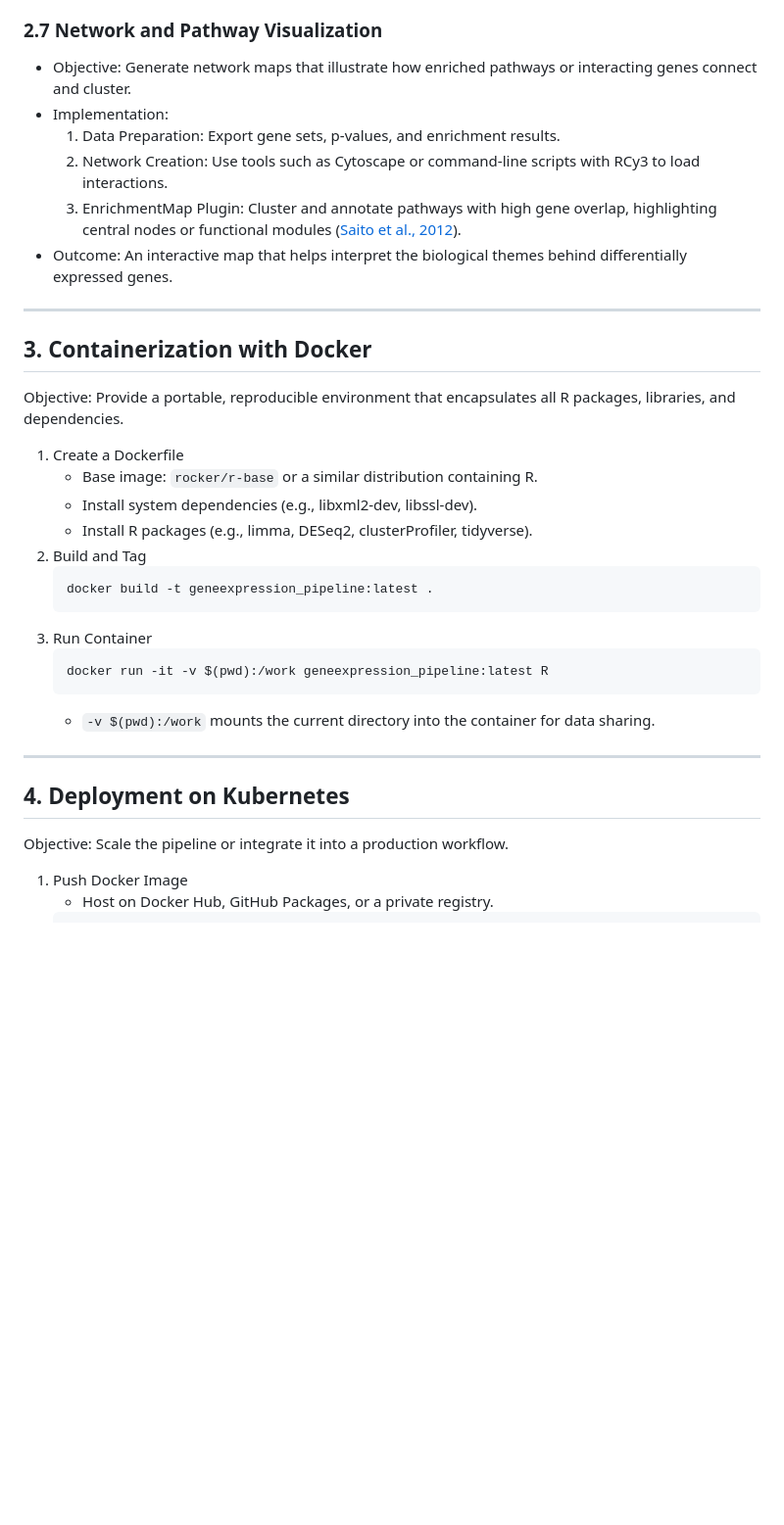
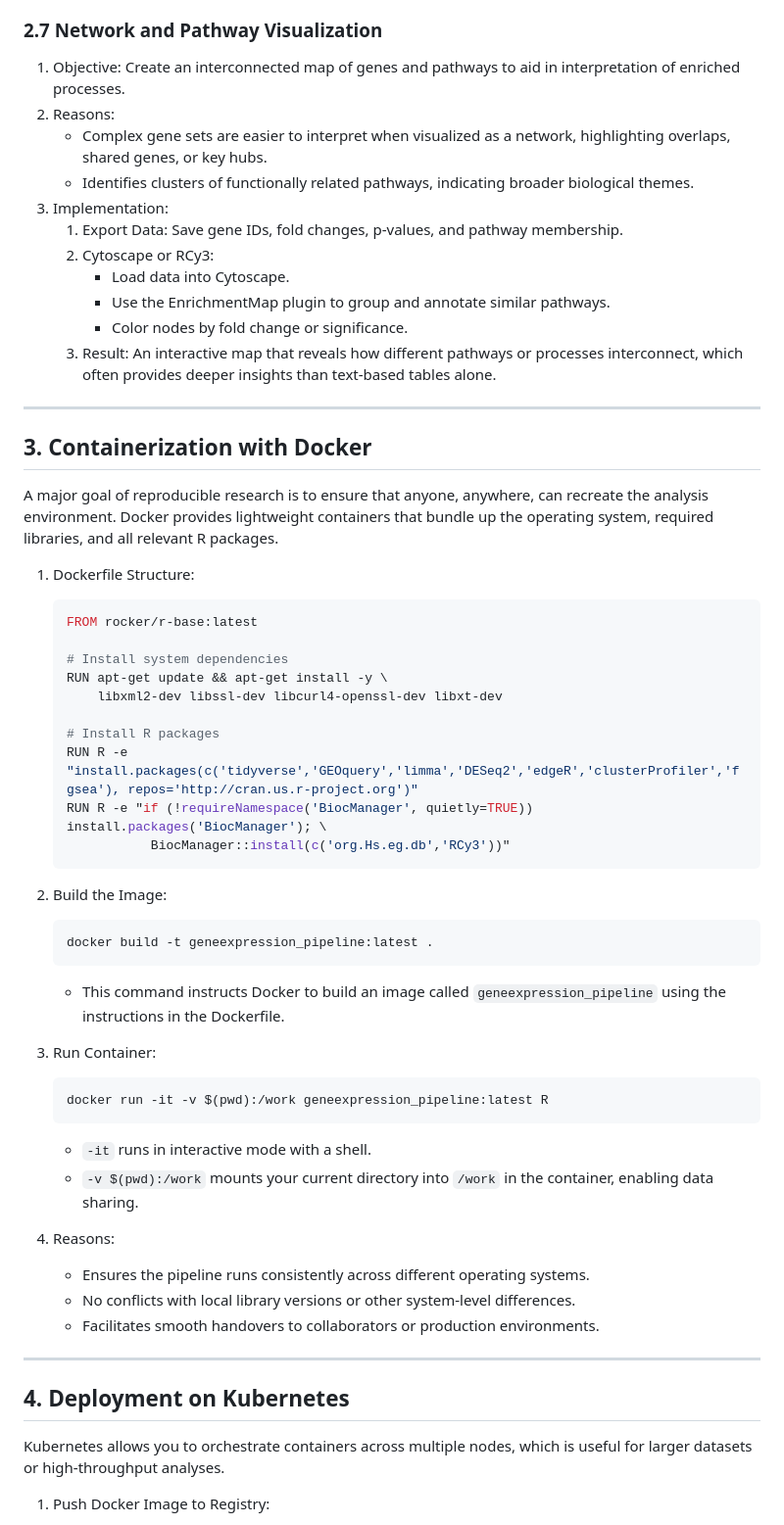
Before and after one commit to itsSabbir/bcb-dataprocessing, a Markdown page: README.md, the part around the change printed below. Shown: that part at 98% size. Rendered like a GitHub page; blank space fills up the shorter version.

````diff
--- a/README.md
+++ b/README.md
@@ -72,38 +113,61 @@ While this pipeline is suitable for most human gene expression studies, it was i
 
 ### 2.7 Network and Pathway Visualization
-- Objective: Generate network maps that illustrate how enriched pathways or interacting genes connect and cluster.
-- Implementation:
-  1. Data Preparation: Export gene sets, p-values, and enrichment results.
-  2. Network Creation: Use tools such as Cytoscape or command-line scripts with RCy3 to load interactions.
-  3. EnrichmentMap Plugin: Cluster and annotate pathways with high gene overlap, highlighting central nodes or functional modules ([Saito et al., 2012](https://pubmed.ncbi.nlm.nih.gov/23132118/)).
-- Outcome: An interactive map that helps interpret the biological themes behind differentially expressed genes.
+
+1. Objective: Create an interconnected map of genes and pathways to aid in interpretation of enriched processes.
+2. Reasons:
+   - Complex gene sets are easier to interpret when visualized as a network, highlighting overlaps, shared genes, or key hubs.
+   - Identifies clusters of functionally related pathways, indicating broader biological themes.
+3. Implementation:
+   1. Export Data: Save gene IDs, fold changes, p-values, and pathway membership.
+   2. Cytoscape or RCy3:
+      - Load data into Cytoscape.
+      - Use the EnrichmentMap plugin to group and annotate similar pathways.
+      - Color nodes by fold change or significance.
+   3. Result: An interactive map that reveals how different pathways or processes interconnect, which often provides deeper insights than text-based tables alone.
 
 ---
 
 ## 3. Containerization with Docker
 
-Objective: Provide a portable, reproducible environment that encapsulates all R packages, libraries, and dependencies.
+A major goal of reproducible research is to ensure that anyone, anywhere, can recreate the analysis environment. Docker provides lightweight containers that bundle up the operating system, required libraries, and all relevant R packages.
 
-1. Create a Dockerfile
-   - Base image: `rocker/r-base` or a similar distribution containing R.
-   - Install system dependencies (e.g., libxml2-dev, libssl-dev).
-   - Install R packages (e.g., limma, DESeq2, clusterProfiler, tidyverse).
-2. Build and Tag
+1. Dockerfile Structure:
+   ```dockerfile
+   FROM rocker/r-base:latest
+
+   # Install system dependencies
+   RUN apt-get update && apt-get install -y \
+       libxml2-dev libssl-dev libcurl4-openssl-dev libxt-dev
+
+   # Install R packages
+   RUN R -e "install.packages(c('tidyverse','GEOquery','limma','DESeq2','edgeR','clusterProfiler','fgsea'), repos='http://cran.us.r-project.org')"
+   RUN R -e "if (!requireNamespace('BiocManager', quietly=TRUE)) install.packages('BiocManager'); \
+              BiocManager::install(c('org.Hs.eg.db','RCy3'))"
+   ```
+
+2. Build the Image:
    ```bash
    docker build -t geneexpression_pipeline:latest .
    ```
-3. Run Container
+   - This command instructs Docker to build an image called `geneexpression_pipeline` using the instructions in the Dockerfile.
+
+3. Run Container:
    ```bash
    docker run -it -v $(pwd):/work geneexpression_pipeline:latest R
    ```
-   - `-v $(pwd):/work` mounts the current directory into the container for data sharing.
+   - `-it` runs in interactive mode with a shell.
+   - `-v $(pwd):/work` mounts your current directory into `/work` in the container, enabling data sharing.
+
+4. Reasons:
+   - Ensures the pipeline runs consistently across different operating systems.
+   - No conflicts with local library versions or other system-level differences.
+   - Facilitates smooth handovers to collaborators or production environments.
 
 ---
 
 ## 4. Deployment on Kubernetes
 
-Objective: Scale the pipeline or integrate it into a production workflow.
+Kubernetes allows you to orchestrate containers across multiple nodes, which is useful for larger datasets or high-throughput analyses.
 
-1. Push Docker Image
-   - Host on Docker Hub, GitHub Packages, or a private registry.
+1. Push Docker Image to Registry:
    ```bash
````
Also changed, not shown: other parts of README.md (+149 -103 lines).
